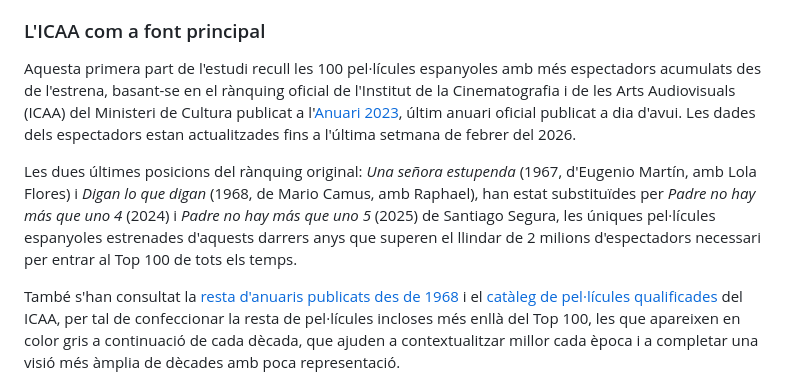
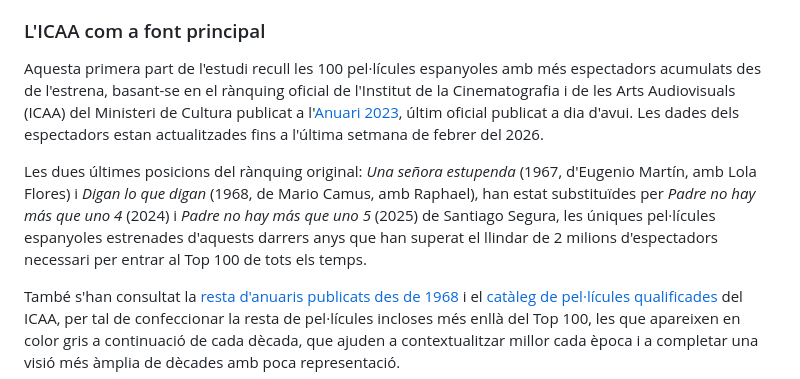
Before and after one commit to publiciprestigi/publiciprestigi.github.io, a Markdown page: textos/part-i/fonts-i-eines.md, the part around the change. GitHub-like rendering.

```diff
--- a/textos/part-i/fonts-i-eines.md
+++ b/textos/part-i/fonts-i-eines.md
@@ -3,9 +3,9 @@ L'estudi treballa exclusivament amb nombre d'entrades venudes, no amb xifres de
 
 ### L'ICAA com a font principal
 
-Aquesta primera part de l'estudi recull les 100 pel·lícules espanyoles amb més espectadors acumulats des de l'estrena, basant-se en el rànquing oficial de l'Institut de la Cinematografia i de les Arts Audiovisuals (ICAA) del Ministeri de Cultura publicat a l'[Anuari 2023](https://www.cultura.gob.es/cultura/areas/cine/mc/anuario-cine/anuarios/ano-2023.html), últim anuari oficial publicat a dia d'avui. Les dades dels espectadors estan actualitzades fins a l'última setmana de febrer del 2026.
+Aquesta primera part de l'estudi recull les 100 pel·lícules espanyoles amb més espectadors acumulats des de l'estrena, basant-se en el rànquing oficial de l'Institut de la Cinematografia i de les Arts Audiovisuals (ICAA) del Ministeri de Cultura publicat a l'[Anuari 2023](https://www.cultura.gob.es/cultura/areas/cine/mc/anuario-cine/anuarios/ano-2023.html), últim oficial publicat a dia d'avui. Les dades dels espectadors estan actualitzades fins a l'última setmana de febrer del 2026.
 
-Les dues últimes posicions del rànquing original: *Una señora estupenda* (1967, d'Eugenio Martín, amb Lola Flores) i *Digan lo que digan* (1968, de Mario Camus, amb Raphael), han estat substituïdes per *Padre no hay más que uno 4* (2024) i *Padre no hay más que uno 5* (2025) de Santiago Segura, les úniques pel·lícules espanyoles estrenades d'aquests darrers anys que superen el llindar de 2 milions d'espectadors necessari per entrar al Top 100 de tots els temps.
+Les dues últimes posicions del rànquing original: *Una señora estupenda* (1967, d'Eugenio Martín, amb Lola Flores) i *Digan lo que digan* (1968, de Mario Camus, amb Raphael), han estat substituïdes per *Padre no hay más que uno 4* (2024) i *Padre no hay más que uno 5* (2025) de Santiago Segura, les úniques pel·lícules espanyoles estrenades d'aquests darrers anys que han superat el llindar de 2 milions d'espectadors necessari per entrar al Top 100 de tots els temps.
 
 També s'han consultat la [resta d'anuaris publicats des de 1968](https://www.cultura.gob.es/cultura/areas/cine/mc/anuario-cine/portada.html) i el [catàleg de pel·lícules qualificades](https://www.cultura.gob.es/cultura/areas/cine/mc/catalogodecine/inicio.html) del ICAA, per tal de confeccionar la resta de pel·lícules incloses més enllà del Top 100, les que apareixen en color gris a continuació de cada dècada, que ajuden a contextualitzar millor cada època i a completar una visió més àmplia de dècades amb poca representació.
 
```
